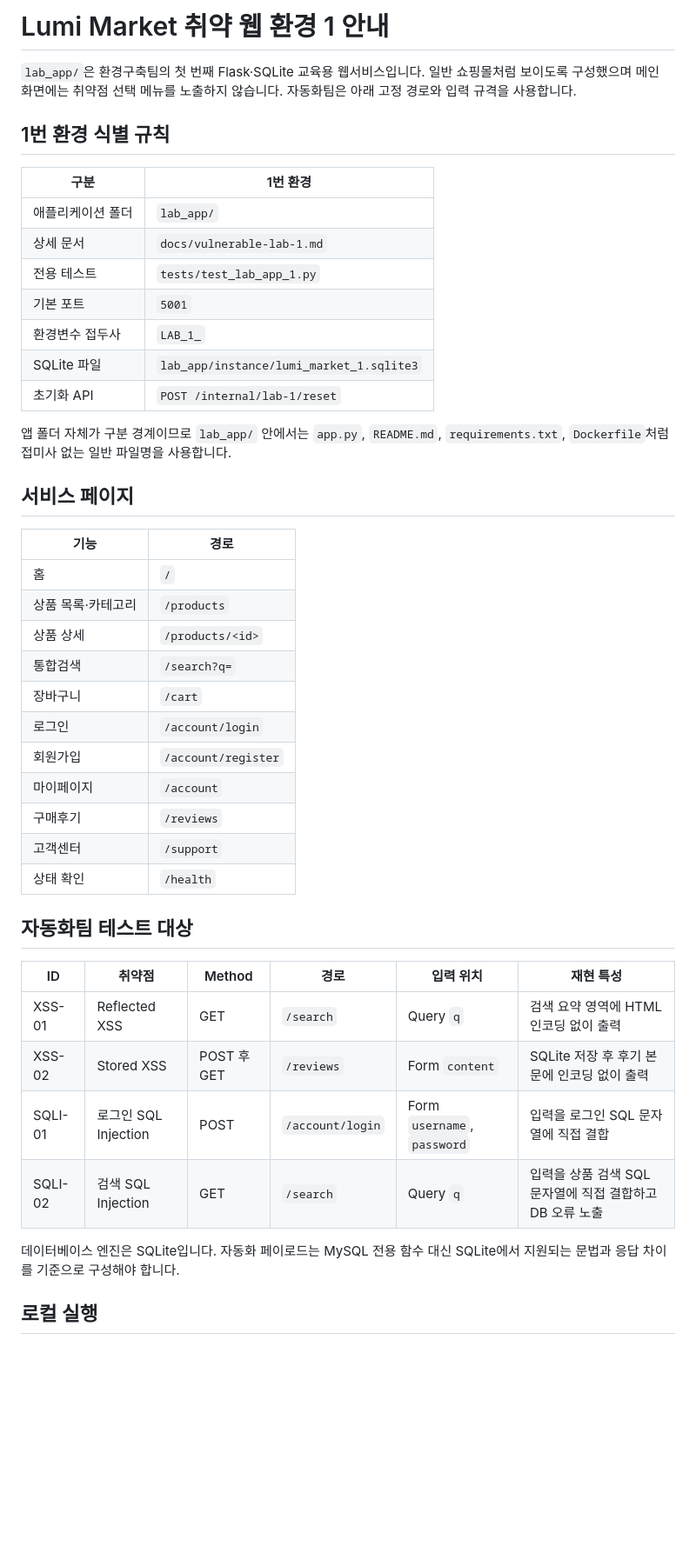
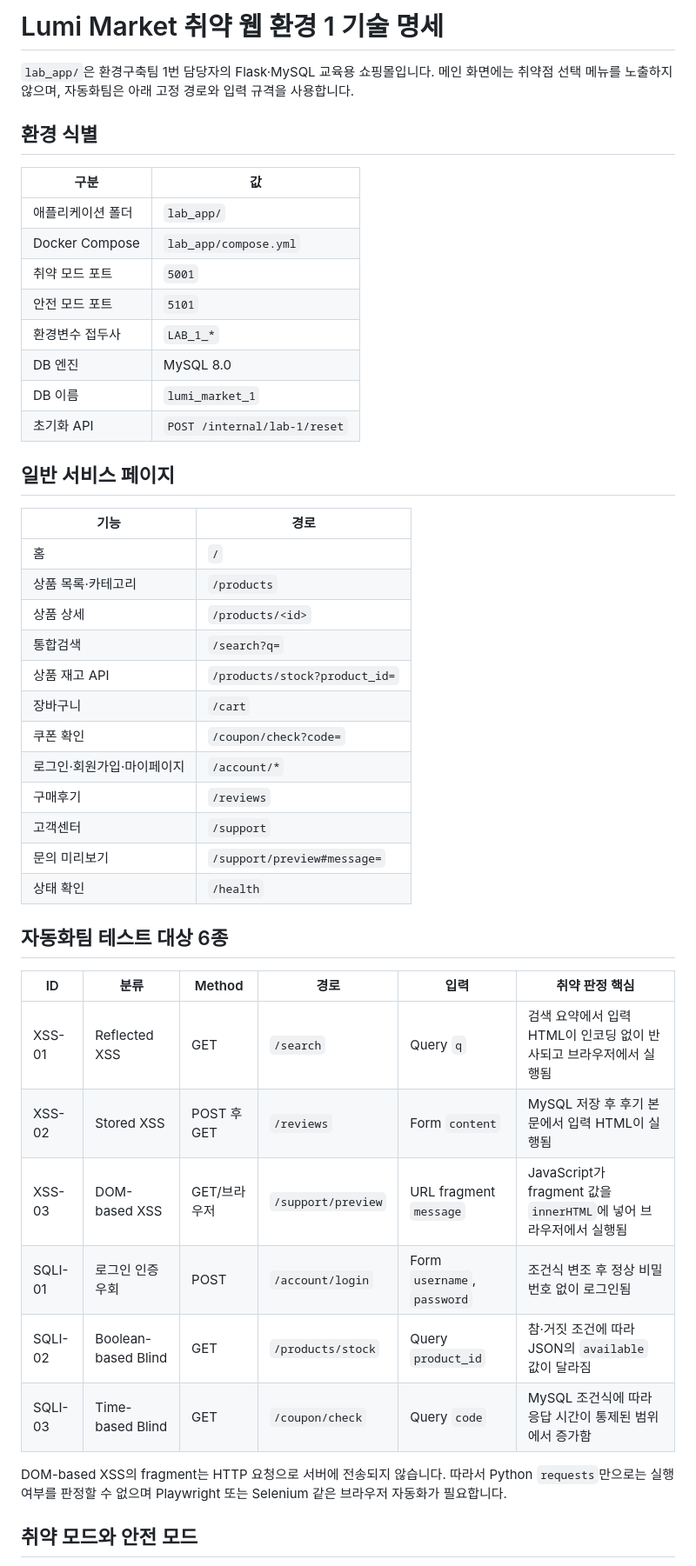
Before and after one commit to seunghyun-sh/luck7even-AI-Triage-Shield, a Markdown page: docs/vulnerable-lab-1.md, the part around one of its changes. Shown at 87% size. GitHub-like rendering; blank space fills up the shorter version.

```diff
--- a/docs/vulnerable-lab-1.md
+++ b/docs/vulnerable-lab-1.md
@@ -1,25 +1,22 @@
-# Lumi Market 취약 웹 환경 1 안내
+# Lumi Market 취약 웹 환경 1 기술 명세
 
-`lab_app/`은 환경구축팀의 첫 번째 Flask·SQLite 교육용 웹서비스입니다.
-일반 쇼핑몰처럼 보이도록 구성했으며 메인 화면에는 취약점 선택 메뉴를 노출하지 않습니다.
-자동화팀은 아래 고정 경로와 입력 규격을 사용합니다.
+`lab_app/`은 환경구축팀 1번 담당자의 Flask·MySQL 교육용 쇼핑몰입니다. 메인 화면에는
+취약점 선택 메뉴를 노출하지 않으며, 자동화팀은 아래 고정 경로와 입력 규격을 사용합니다.
 
-## 1번 환경 식별 규칙
+## 환경 식별
 
-| 구분 | 1번 환경 |
+| 구분 | 값 |
 | --- | --- |
 | 애플리케이션 폴더 | `lab_app/` |
-| 상세 문서 | `docs/vulnerable-lab-1.md` |
-| 전용 테스트 | `tests/test_lab_app_1.py` |
-| 기본 포트 | `5001` |
-| 환경변수 접두사 | `LAB_1_` |
-| SQLite 파일 | `lab_app/instance/lumi_market_1.sqlite3` |
+| Docker Compose | `lab_app/compose.yml` |
+| 취약 모드 포트 | `5001` |
+| 안전 모드 포트 | `5101` |
+| 환경변수 접두사 | `LAB_1_*` |
+| DB 엔진 | MySQL 8.0 |
+| DB 이름 | `lumi_market_1` |
 | 초기화 API | `POST /internal/lab-1/reset` |
 
-앱 폴더 자체가 구분 경계이므로 `lab_app/` 안에서는 `app.py`, `README.md`,
-`requirements.txt`, `Dockerfile`처럼 접미사 없는 일반 파일명을 사용합니다.
-
-## 서비스 페이지
+## 일반 서비스 페이지
 
 | 기능 | 경로 |
 | --- | --- |
@@ -27,25 +24,29 @@
 | 상품 목록·카테고리 | `/products` |
 | 상품 상세 | `/products/<id>` |
 | 통합검색 | `/search?q=` |
+| 상품 재고 API | `/products/stock?product_id=` |
 | 장바구니 | `/cart` |
-| 로그인 | `/account/login` |
-| 회원가입 | `/account/register` |
-| 마이페이지 | `/account` |
+| 쿠폰 확인 | `/coupon/check?code=` |
+| 로그인·회원가입·마이페이지 | `/account/*` |
 | 구매후기 | `/reviews` |
 | 고객센터 | `/support` |
+| 문의 미리보기 | `/support/preview#message=` |
 | 상태 확인 | `/health` |
 
-## 자동화팀 테스트 대상
+## 자동화팀 테스트 대상 6종
 
-| ID | 취약점 | Method | 경로 | 입력 위치 | 재현 특성 |
+| ID | 분류 | Method | 경로 | 입력 | 취약 판정 핵심 |
 | --- | --- | --- | --- | --- | --- |
-| XSS-01 | Reflected XSS | GET | `/search` | Query `q` | 검색 요약 영역에 HTML 인코딩 없이 출력 |
-| XSS-02 | Stored XSS | POST 후 GET | `/reviews` | Form `content` | SQLite 저장 후 후기 본문에 인코딩 없이 출력 |
-| SQLI-01 | 로그인 SQL Injection | POST | `/account/login` | Form `username`, `password` | 입력을 로그인 SQL 문자열에 직접 결합 |
-| SQLI-02 | 검색 SQL Injection | GET | `/search` | Query `q` | 입력을 상품 검색 SQL 문자열에 직접 결합하고 DB 오류 노출 |
+| XSS-01 | Reflected XSS | GET | `/search` | Query `q` | 검색 요약에서 입력 HTML이 인코딩 없이 반사되고 브라우저에서 실행됨 |
+| XSS-02 | Stored XSS | POST 후 GET | `/reviews` | Form `content` | MySQL 저장 후 후기 본문에서 입력 HTML이 실행됨 |
+| XSS-03 | DOM-based XSS | GET/브라우저 | `/support/preview` | URL fragment `message` | JavaScript가 fragment 값을 `innerHTML`에 넣어 브라우저에서 실행됨 |
+| SQLI-01 | 로그인 인증 우회 | POST | `/account/login` | Form `username`, `password` | 조건식 변조 후 정상 비밀번호 없이 로그인됨 |
+| SQLI-02 | Boolean-based Blind | GET | `/products/stock` | Query `product_id` | 참·거짓 조건에 따라 JSON의 `available` 값이 달라짐 |
+| SQLI-03 | Time-based Blind | GET | `/coupon/check` | Query `code` | MySQL 조건식에 따라 응답 시간이 통제된 범위에서 증가함 |
 
-데이터베이스 엔진은 SQLite입니다. 자동화 페이로드는 MySQL 전용 함수 대신 SQLite에서
-지원되는 문법과 응답 차이를 기준으로 구성해야 합니다.
+DOM-based XSS의 fragment는 HTTP 요청으로 서버에 전송되지 않습니다. 따라서 Python
+`requests`만으로는 실행 여부를 판정할 수 없으며 Playwright 또는 Selenium 같은 브라우저
+자동화가 필요합니다.
 
-## 로컬 실행
+## 취약 모드와 안전 모드
 
```
Also changed, not shown: other parts of docs/vulnerable-lab-1.md (+42 -22 lines), docs/vulnerable-lab-1-implementation-plan.md (added, +364 -0 lines).
